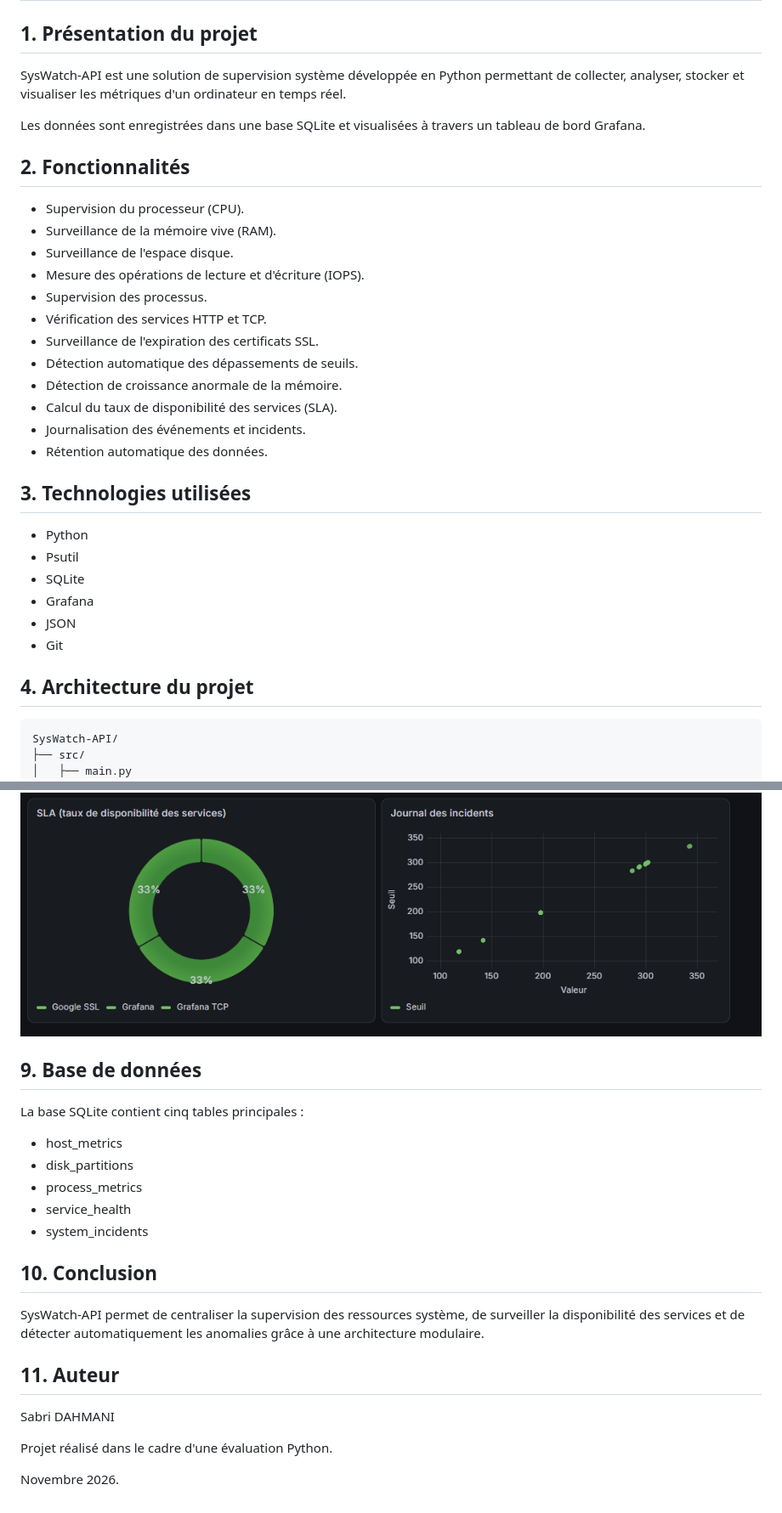
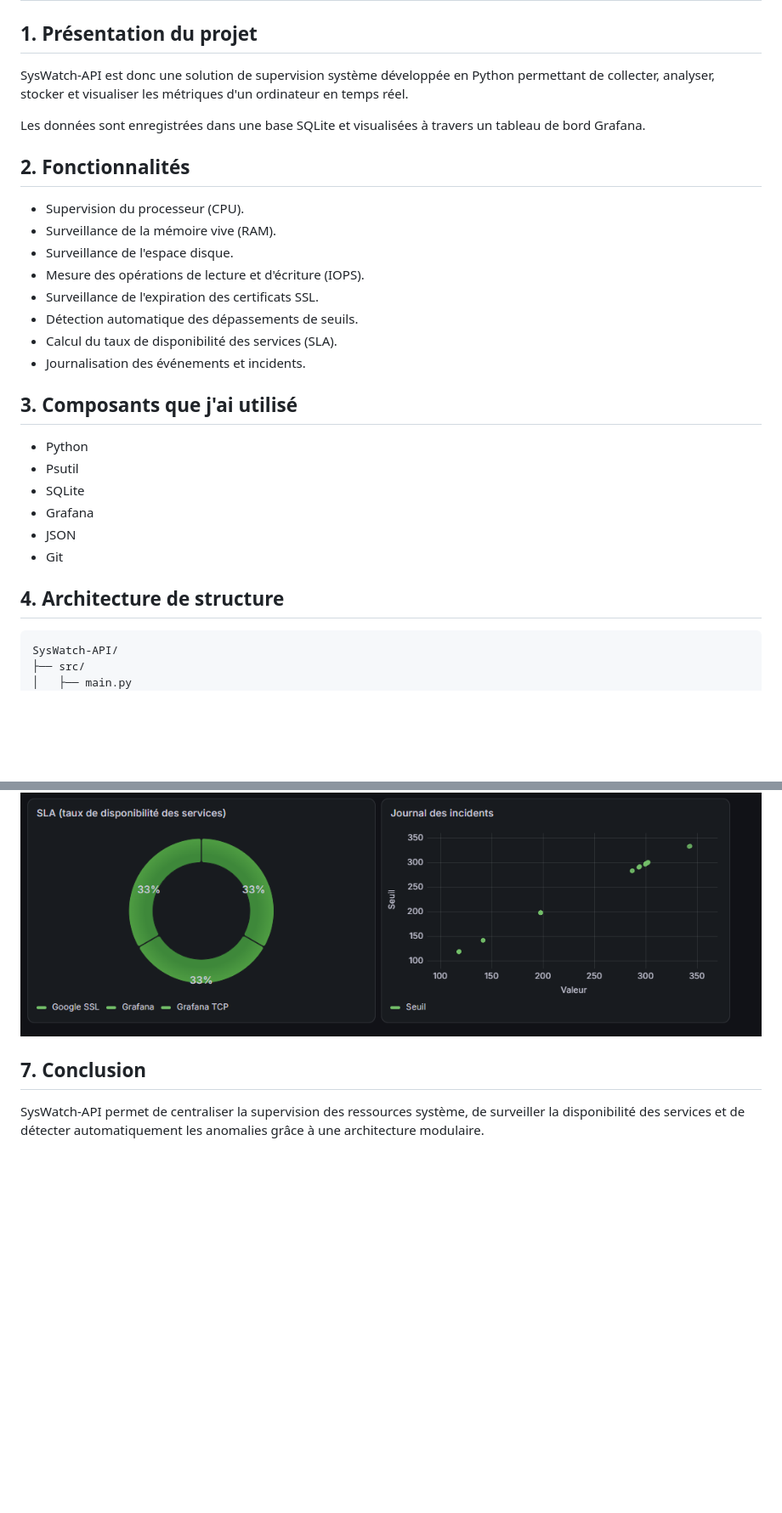
Before and after one commit to sabridahmani/SysWatch-API, a Markdown page: README.md, 2 parts joined by grey strips. Shown at 85% size. GitHub-like rendering; blank space fills up the shorter version.

```diff
--- a/README.md
+++ b/README.md
@@ -3,7 +3,7 @@
 
 ## 1. Présentation du projet
 
-SysWatch-API est une solution de supervision système développée en Python permettant de collecter, analyser, stocker et visualiser les métriques d'un ordinateur en temps réel.
+SysWatch-API est donc une solution de supervision système développée en Python permettant de collecter, analyser, stocker et visualiser les métriques d'un ordinateur en temps réel.
 
 Les données sont enregistrées dans une base SQLite et visualisées à travers un tableau de bord Grafana.
 
@@ -13,16 +13,12 @@ Les données sont enregistrées dans une base SQLite et visualisées à travers
 - Surveillance de la mémoire vive (RAM).
 - Surveillance de l'espace disque.
 - Mesure des opérations de lecture et d'écriture (IOPS).
-- Supervision des processus.
-- Vérification des services HTTP et TCP.
 - Surveillance de l'expiration des certificats SSL.
 - Détection automatique des dépassements de seuils.
-- Détection de croissance anormale de la mémoire.
 - Calcul du taux de disponibilité des services (SLA).
 - Journalisation des événements et incidents.
-- Rétention automatique des données.
 
-## 3. Technologies utilisées
+## 3. Composants que j'ai utilisé
 
 - Python
 - Psutil
@@ -31,7 +27,7 @@ Les données sont enregistrées dans une base SQLite et visualisées à travers
 - JSON
 - Git
 
-## 4. Architecture du projet
+## 4. Architecture de structure
 
     SysWatch-API/
     ├── src/
@@ -117,24 +74,7 @@ Le dashboard contient huit panels :
 
 ![Dashboard 2](grafana/Dashboard%202.png)
 
-## 9. Base de données
 
-La base SQLite contient cinq tables principales :
-
-- host_metrics
-- disk_partitions
-- process_metrics
-- service_health
-- system_incidents
-
-## 10. Conclusion
+## 7. Conclusion
 
 SysWatch-API permet de centraliser la supervision des ressources système, de surveiller la disponibilité des services et de détecter automatiquement les anomalies grâce à une architecture modulaire.
-
-## 11. Auteur
-
-Sabri DAHMANI
-
-Projet réalisé dans le cadre d'une évaluation Python.
-
-Novembre 2026.
```
Also changed, not shown: other parts of README.md (+3 -42 lines), image.png (added).
